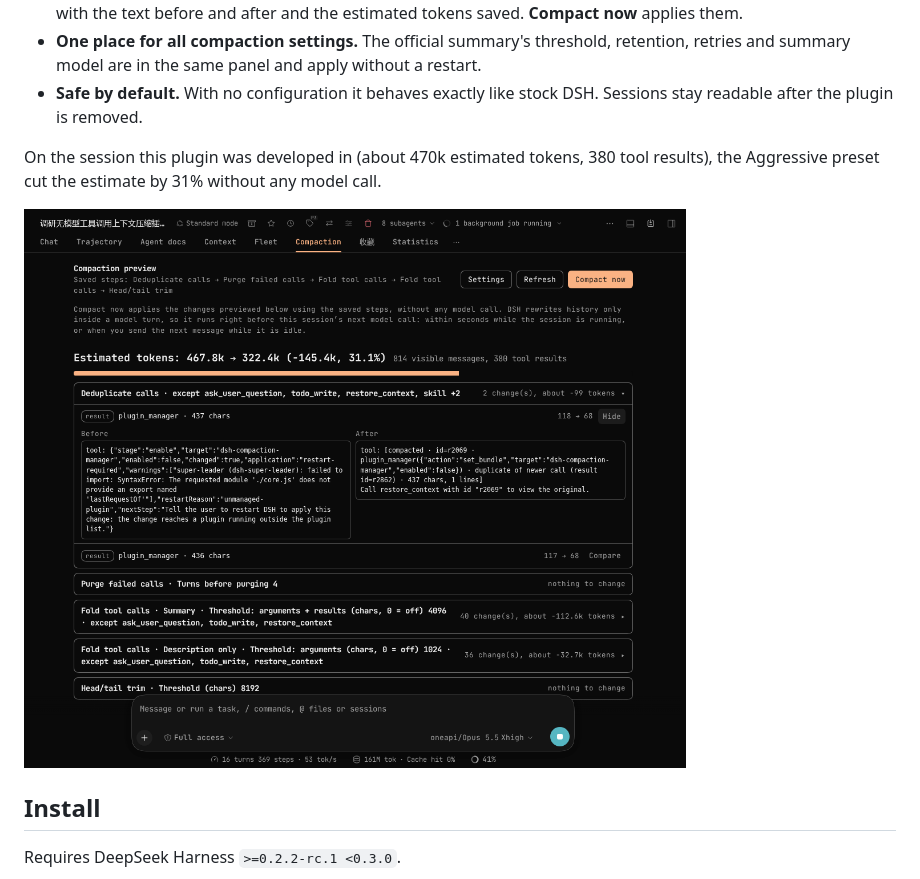
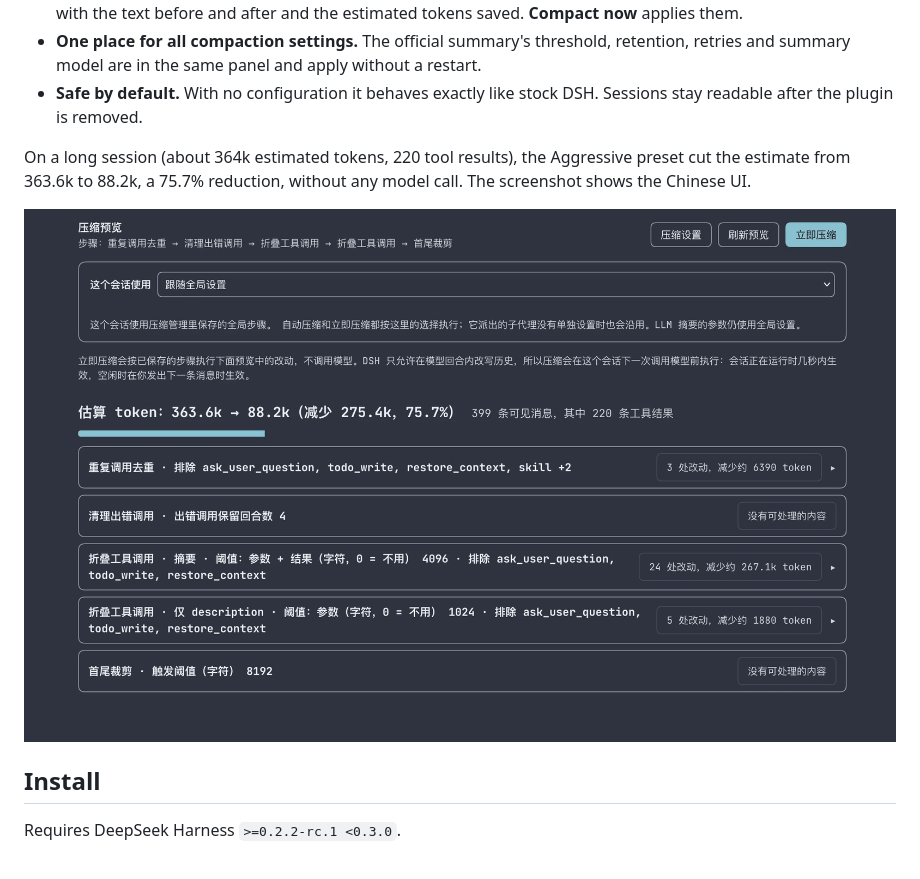
Before and after one commit to RickT34/dsh-compaction-manager, a Markdown page: README.md, the part around the change. Rendered like a GitHub page; pictures changed too: assets/screenshot-preview-en.png (deleted), assets/screenshot-preview-zh.png.

Commit message:
README: new compaction preview screenshot (75.7% reduction), shared by both languages

```diff
--- a/README.md
+++ b/README.md
@@ -23,9 +23,9 @@ This plugin adds a model-free stage in front of the summary, and you decide exac
 - **One place for all compaction settings.** The official summary's threshold, retention, retries and summary model are in the same panel and apply without a restart.
 - **Safe by default.** With no configuration it behaves exactly like stock DSH. Sessions stay readable after the plugin is removed.
 
-On the session this plugin was developed in (about 470k estimated tokens, 380 tool results), the Aggressive preset cut the estimate by 31% without any model call.
+On a long session (about 364k estimated tokens, 220 tool results), the Aggressive preset cut the estimate from 363.6k to 88.2k, a 75.7% reduction, without any model call. The screenshot shows the Chinese UI.
 
-![Session compaction tab](assets/screenshot-preview-en.png)
+![Session compaction tab](assets/screenshot-preview-zh.png)
 
 ## Install
 
```
Also changed, not shown: README.zh.md (+1 -1 lines), 1 other file.
